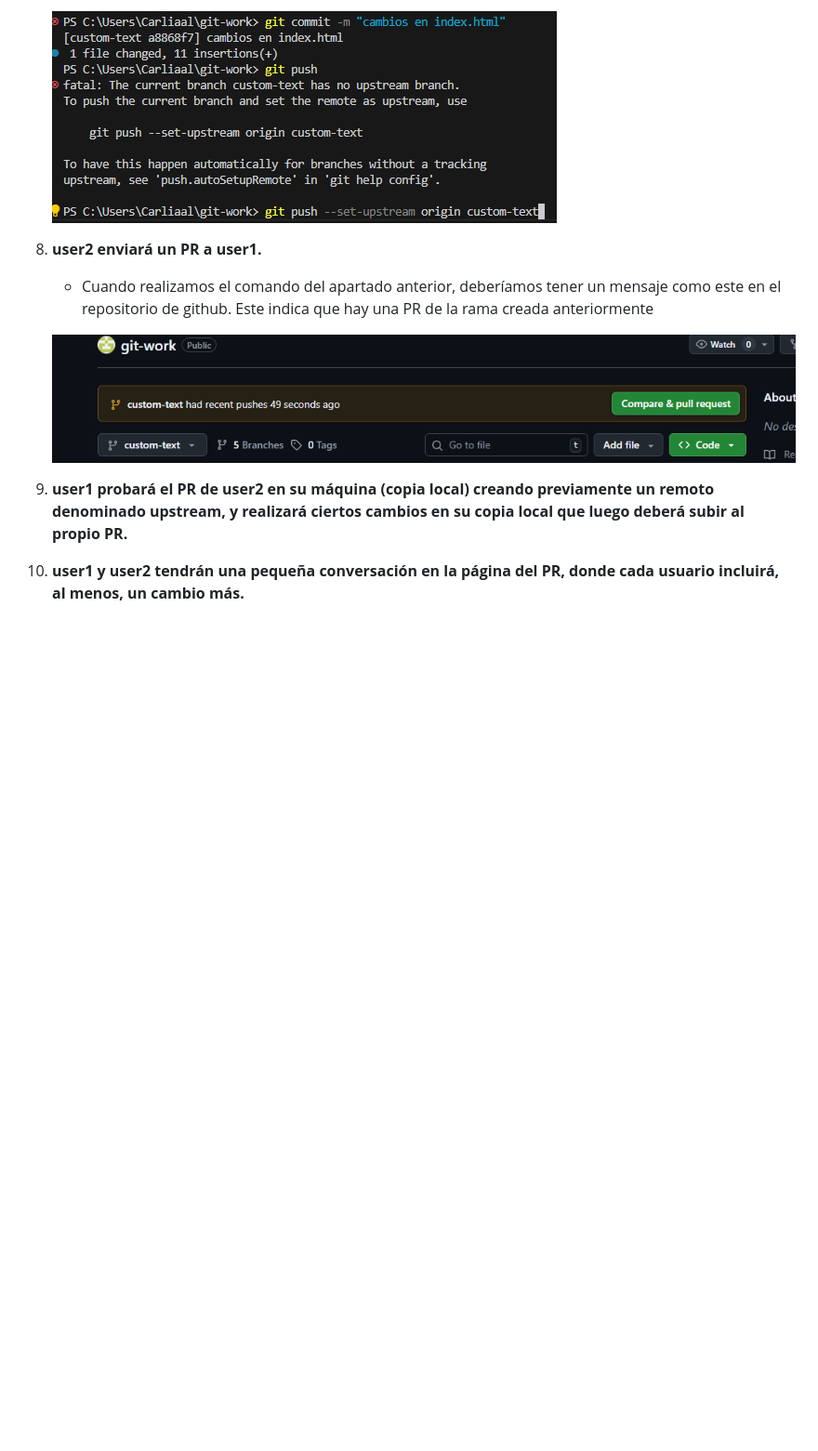
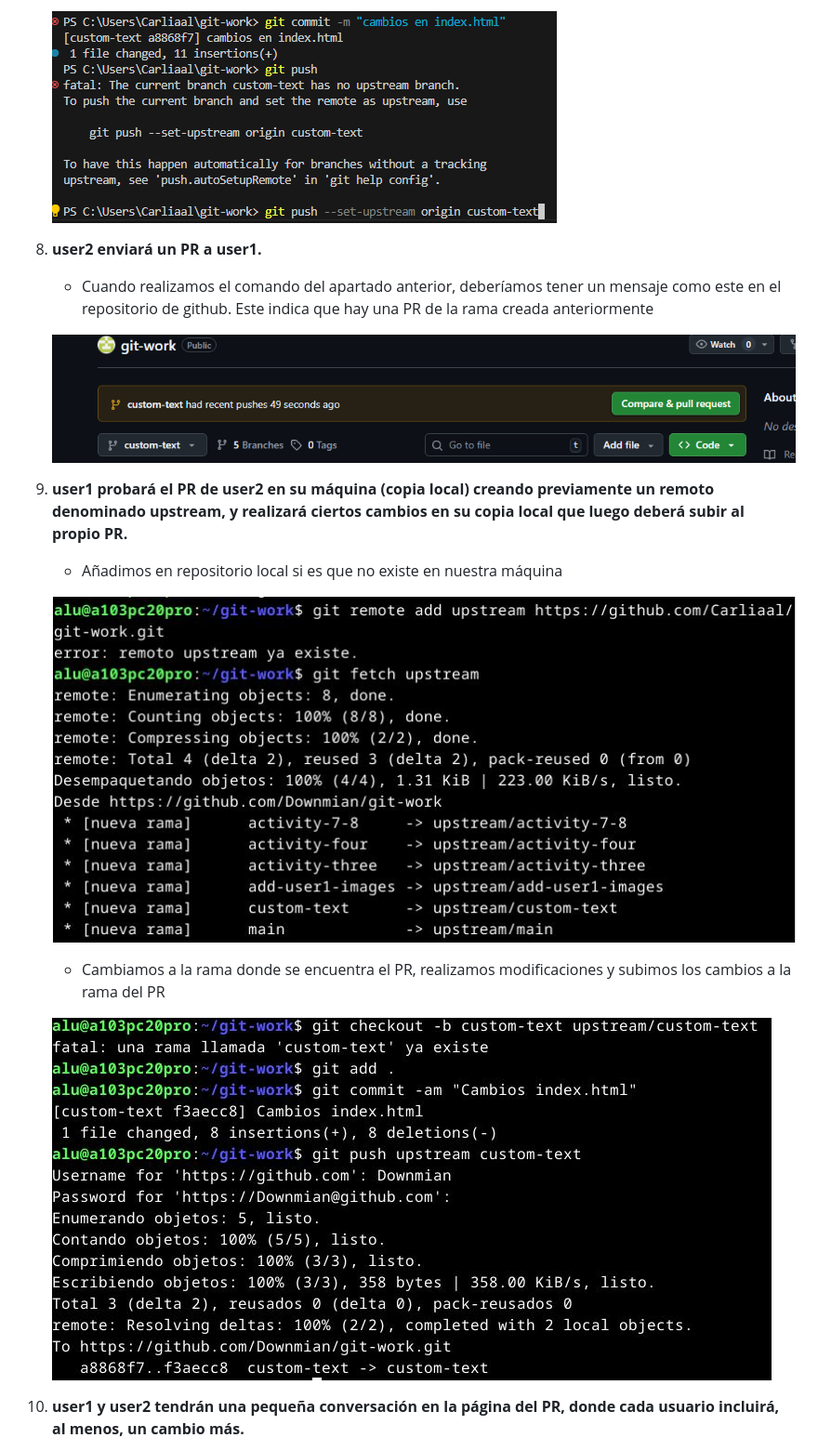
Before and after one commit to Downmian/git-work, a Markdown page: README.md, the part around the change printed below. Shown: that part at 93% size. Drawn GitHub-style; blank space fills up the shorter version.

```diff
--- a/README.md
+++ b/README.md
@@ -98,10 +82,20 @@ El objetivo de esta práctica, como se mencionó en el apartado anterior, es ref
 
-    ![Creación rama](/imagenes%20usuario%202/imagen_2025-09-20_145658116.png)
+   ![Creación rama](/imagenes%20usuario%202/imagen_2025-09-20_145658116.png)
 
 1. **user2 enviará un PR a user1.**
 
-    + Cuando realizamos el comando del apartado anterior, deberíamos tener un mensaje como este en el repositorio de github. Este indica que hay una PR de la rama creada anteriormente
+   - Cuando realizamos el comando del apartado anterior, deberíamos tener un mensaje como este en el repositorio de github. Este indica que hay una PR de la rama creada anteriormente
 
-    ![CPR](/imagenes%20usuario%202/imagen_2025-09-20_145932398.png)
+   ![CPR](/imagenes%20usuario%202/imagen_2025-09-20_145932398.png)
+
 1. **user1 probará el PR de user2 en su máquina (copia local) creando previamente un remoto denominado upstream, y realizará ciertos cambios en su copia local que luego deberá subir al propio PR.**
+
+   - Añadimos en repositorio local si es que no existe en nuestra máquina
+
+   ![Rep local](user1_images/images/user1_image6.jpg)
+
+   - Cambiamos a la rama donde se encuentra el PR, realizamos modificaciones y subimos los cambios a la rama del PR
+
+   ![Cambios PR](user1_images/images/user1_image7.jpg)
+
 1. **user1 y user2 tendrán una pequeña conversación en la página del PR, donde cada usuario incluirá, al menos, un cambio más.**
```
Also changed, not shown: other parts of README.md (+40 -52 lines), user1_images/images/user1_image9.jpg (added).
